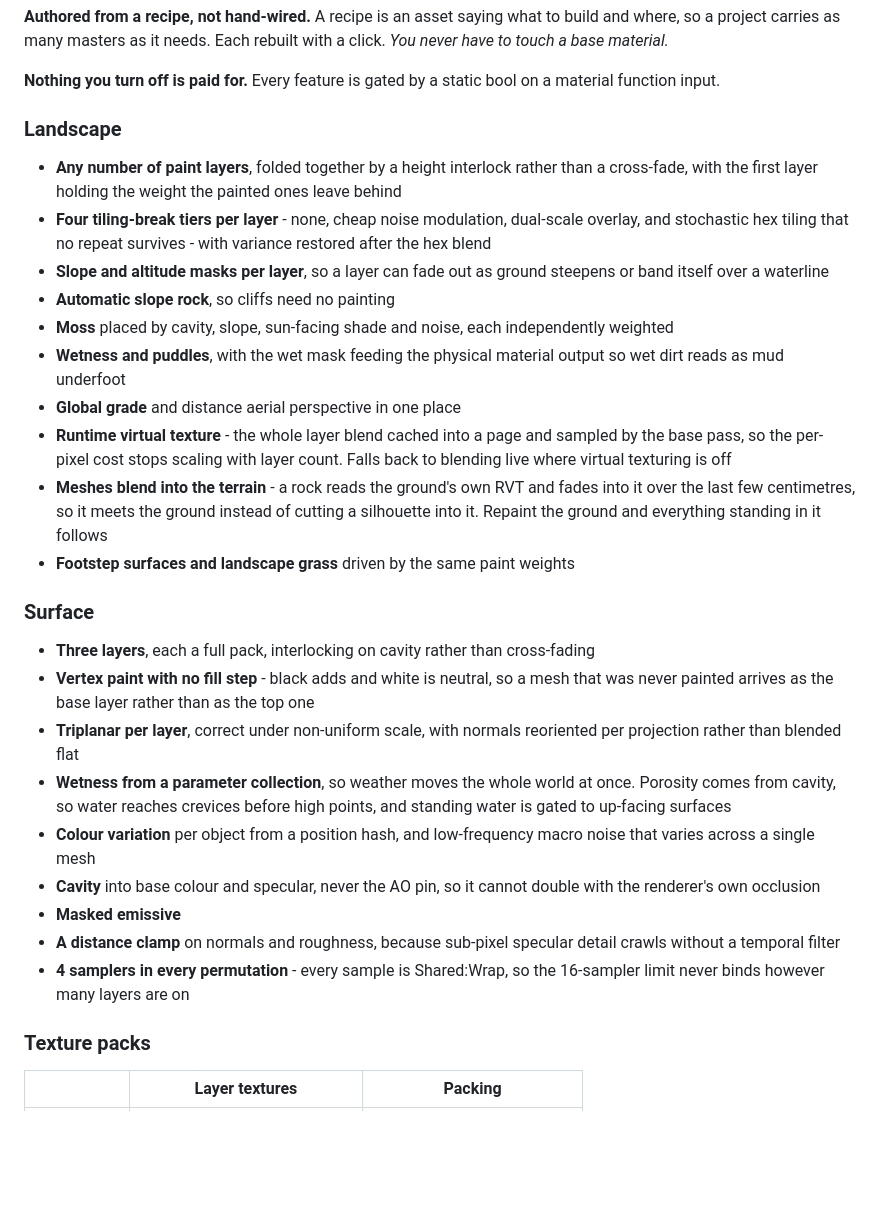
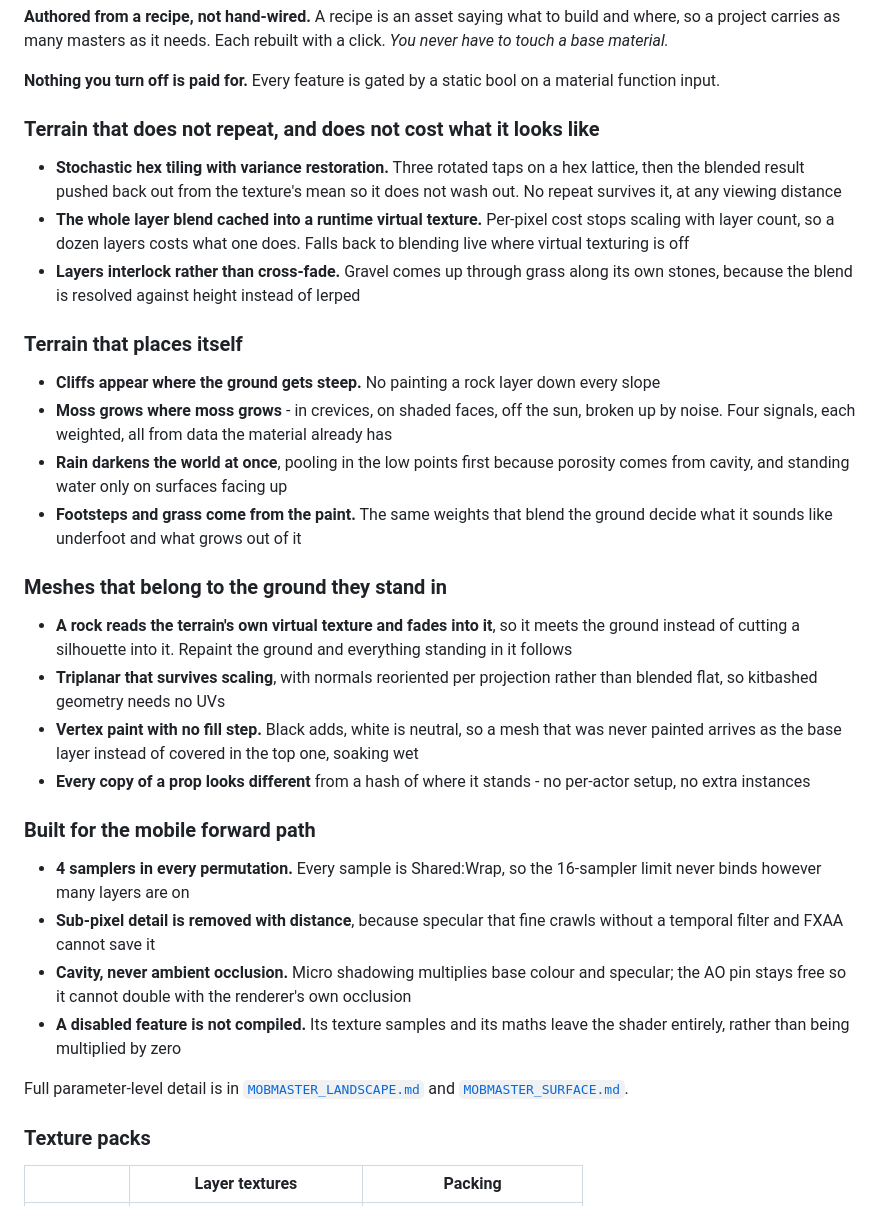
Before and after one commit to Vaei/MobMaterials, a Markdown page: README.md, the part around the change. Rendered like a GitHub page; blank space fills up the shorter version.

Commit message:
Lead the readme with what the materials do, not how they are wired
Parameter-level detail belongs in the reference docs.

```diff
--- a/README.md
+++ b/README.md
@@ -46,30 +46,34 @@ UE5.8+
 
 <!-- TODO(image): the Mob menu and the generate window, side by side -->
 
-### Landscape
+### Terrain that does not repeat, and does not cost what it looks like
 
-- **Any number of paint layers**, folded together by a height interlock rather than a cross-fade, with the first layer holding the weight the painted ones leave behind
-- **Four tiling-break tiers per layer** - none, cheap noise modulation, dual-scale overlay, and stochastic hex tiling that no repeat survives - with variance restored after the hex blend
-- **Slope and altitude masks per layer**, so a layer can fade out as ground steepens or band itself over a waterline
-- **Automatic slope rock**, so cliffs need no painting
-- **Moss** placed by cavity, slope, sun-facing shade and noise, each independently weighted
-- **Wetness and puddles**, with the wet mask feeding the physical material output so wet dirt reads as mud underfoot
-- **Global grade** and distance aerial perspective in one place
-- **Runtime virtual texture** - the whole layer blend cached into a page and sampled by the base pass, so the per-pixel cost stops scaling with layer count. Falls back to blending live where virtual texturing is off
-- **Meshes blend into the terrain** - a rock reads the ground's own RVT and fades into it over the last few centimetres, so it meets the ground instead of cutting a silhouette into it. Repaint the ground and everything standing in it follows
-- **Footstep surfaces and landscape grass** driven by the same paint weights
+- **Stochastic hex tiling with variance restoration.** Three rotated taps on a hex lattice, then the blended result pushed back out from the texture's mean so it does not wash out. No repeat survives it, at any viewing distance
+- **The whole layer blend cached into a runtime virtual texture.** Per-pixel cost stops scaling with layer count, so a dozen layers costs what one does. Falls back to blending live where virtual texturing is off
+- **Layers interlock rather than cross-fade.** Gravel comes up through grass along its own stones, because the blend is resolved against height instead of lerped
 
-### Surface
+### Terrain that places itself
 
-- **Three layers**, each a full pack, interlocking on cavity rather than cross-fading
-- **Vertex paint with no fill step** - black adds and white is neutral, so a mesh that was never painted arrives as the base layer rather than as the top one
-- **Triplanar per layer**, correct under non-uniform scale, with normals reoriented per projection rather than blended flat
-- **Wetness from a parameter collection**, so weather moves the whole world at once. Porosity comes from cavity, so water reaches crevices before high points, and standing water is gated to up-facing surfaces
-- **Colour variation** per object from a position hash, and low-frequency macro noise that varies across a single mesh
-- **Cavity** into base colour and specular, never the AO pin, so it cannot double with the renderer's own occlusion
-- **Masked emissive**
-- **A distance clamp** on normals and roughness, because sub-pixel specular detail crawls without a temporal filter
-- **4 samplers in every permutation** - every sample is Shared:Wrap, so the 16-sampler limit never binds however many layers are on
+- **Cliffs appear where the ground gets steep.** No painting a rock layer down every slope
+- **Moss grows where moss grows** - in crevices, on shaded faces, off the sun, broken up by noise. Four signals, each weighted, all from data the material already has
+- **Rain darkens the world at once**, pooling in the low points first because porosity comes from cavity, and standing water only on surfaces facing up
+- **Footsteps and grass come from the paint.** The same weights that blend the ground decide what it sounds like underfoot and what grows out of it
+
+### Meshes that belong to the ground they stand in
+
+- **A rock reads the terrain's own virtual texture and fades into it**, so it meets the ground instead of cutting a silhouette into it. Repaint the ground and everything standing in it follows
+- **Triplanar that survives scaling**, with normals reoriented per projection rather than blended flat, so kitbashed geometry needs no UVs
+- **Vertex paint with no fill step.** Black adds, white is neutral, so a mesh that was never painted arrives as the base layer instead of covered in the top one, soaking wet
+- **Every copy of a prop looks different** from a hash of where it stands - no per-actor setup, no extra instances
+
+### Built for the mobile forward path
+
+- **4 samplers in every permutation.** Every sample is Shared:Wrap, so the 16-sampler limit never binds however many layers are on
+- **Sub-pixel detail is removed with distance**, because specular that fine crawls without a temporal filter and FXAA cannot save it
+- **Cavity, never ambient occlusion.** Micro shadowing multiplies base colour and specular; the AO pin stays free so it cannot double with the renderer's own occlusion
+- **A disabled feature is not compiled.** Its texture samples and its maths leave the shader entirely, rather than being multiplied by zero
+
+Full parameter-level detail is in [`MOBMASTER_LANDSCAPE.md`](./MOBMASTER_LANDSCAPE.md) and [`MOBMASTER_SURFACE.md`](./MOBMASTER_SURFACE.md).
 
 ### Texture packs
 
```
